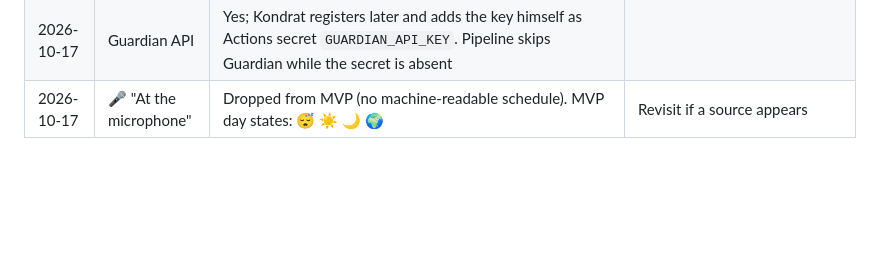
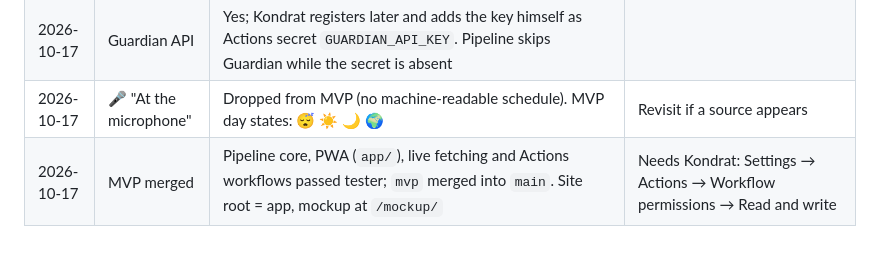
Before and after one commit to kondrat1983/orange-alert, a Markdown page: docs/DECISIONS.md, the part around the change. Drawn GitHub-style; blank space fills up the shorter version.

Commit message:
Record MVP merge
Co-Authored-By: Claude Opus 5.5 <noreply@anthropic.com>
Claude-Session: https://claude.ai/code/session_01EZkJvFx1ggMuqTHMaqTxfX

```diff
--- a/docs/DECISIONS.md
+++ b/docs/DECISIONS.md
@@ -43,3 +43,4 @@ Answers from the business-analyst phase (SPEC.md section 2). Newest at the botto
 | 2026-10-17 | Sources | Verified list in `docs/SOURCES.md`. Starter set: BBC, Guardian API, NPR, Al Jazeera, Kyiv Independent, UP EN, Politico, Ukrinform, whitehouse.gov (primary), Google News search (discovery only). Reuters, AP, CNN, Kyiv Post, Factba.se: link-only. Wire bylines (AP/Reuters/AFP) count as the wire, not the outlet. No machine-readable WH schedule found, so 🎤 stays out of MVP | Sandbox could not fetch feeds; first Actions dry run must confirm each URL. Guardian needs a free key as Actions secret `GUARDIAN_API_KEY` |
 | 2026-10-17 | Guardian API | Yes; Kondrat registers later and adds the key himself as Actions secret `GUARDIAN_API_KEY`. Pipeline skips Guardian while the secret is absent | |
 | 2026-10-17 | 🎤 "At the microphone" | Dropped from MVP (no machine-readable schedule). MVP day states: 😴 ☀️ 🌙 🌍 | Revisit if a source appears |
+| 2026-10-17 | MVP merged | Pipeline core, PWA (`app/`), live fetching and Actions workflows passed tester; `mvp` merged into `main`. Site root = app, mockup at `/mockup/` | Needs Kondrat: Settings → Actions → Workflow permissions → Read and write |
```
